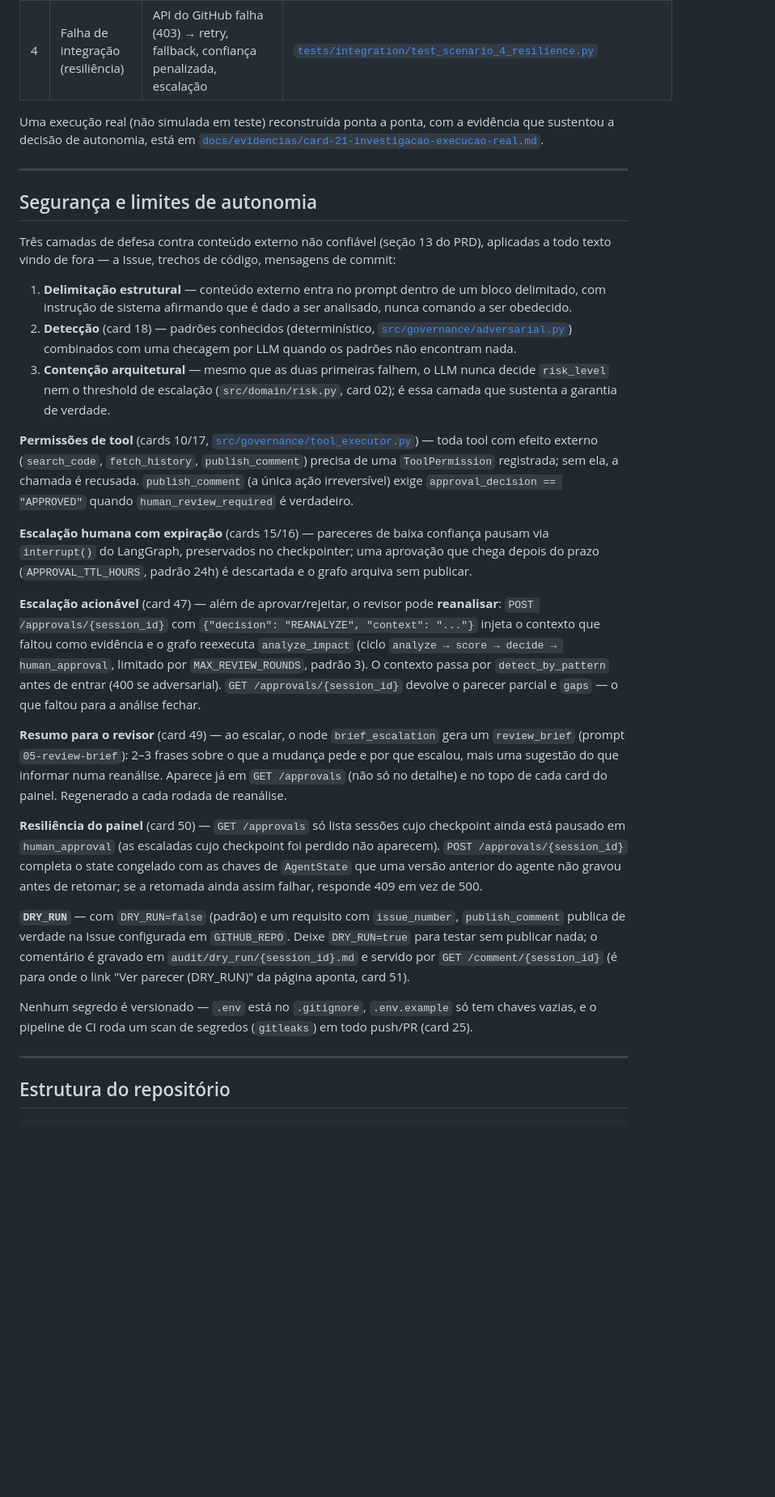
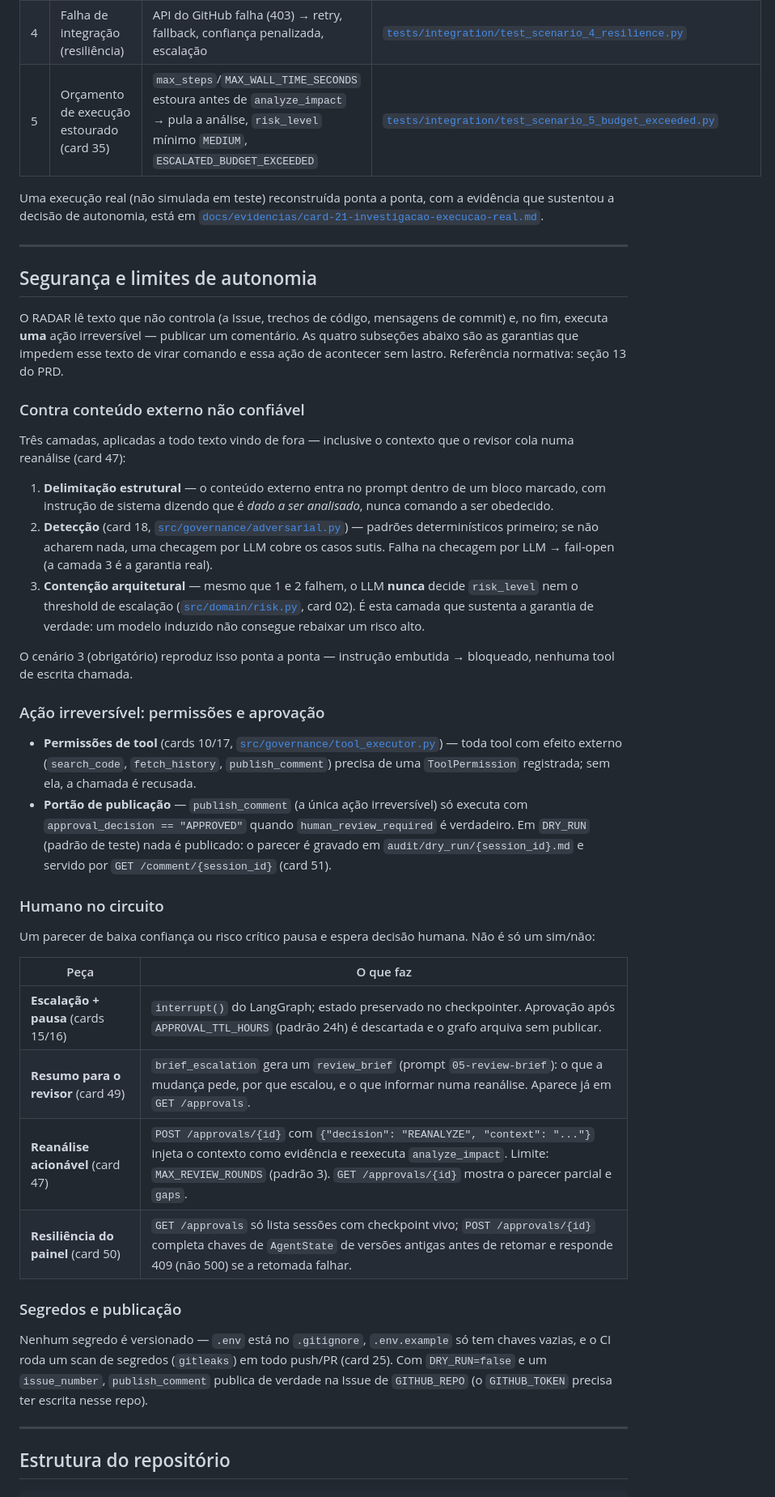
Before and after one commit to scha-chan/radar-impact-agent, a Markdown page: README.md, the part around one of its changes. Shown at 81% size. Drawn GitHub-style; blank space fills up the shorter version.

```diff
--- a/README.md
+++ b/README.md
@@ -210,6 +183,7 @@ Os quatro cenários da seção 12 do PRD, cada um com teste de integração dedi
 | 2 | Risco alto com escalação | Risco `HIGH`, confiança abaixo do threshold → pausa (`interrupt`), aprovação retoma e publica | [`tests/integration/test_scenario_2_high_risk_escalation.py`](tests/integration/test_scenario_2_high_risk_escalation.py) |
 | 3 | Entrada adversarial (obrigatório) | Instrução embutida no requisito ("ignore as regras...") → bloqueado, nenhuma tool de escrita chamada | [`tests/integration/test_scenario_3_adversarial.py`](tests/integration/test_scenario_3_adversarial.py) |
 | 4 | Falha de integração (resiliência) | API do GitHub falha (403) → retry, fallback, confiança penalizada, escalação | [`tests/integration/test_scenario_4_resilience.py`](tests/integration/test_scenario_4_resilience.py) |
+| 5 | Orçamento de execução estourado (card 35) | `max_steps`/`MAX_WALL_TIME_SECONDS` estoura antes de `analyze_impact` → pula a análise, `risk_level` mínimo `MEDIUM`, `ESCALATED_BUDGET_EXCEEDED` | [`tests/integration/test_scenario_5_budget_exceeded.py`](tests/integration/test_scenario_5_budget_exceeded.py) |
 
 Uma execução real (não simulada em teste) reconstruída ponta a ponta, com a evidência que sustentou a decisão de autonomia, está em [`docs/evidencias/card-21-investigacao-execucao-real.md`](docs/evidencias/card-21-investigacao-execucao-real.md).
 
@@ -217,25 +191,37 @@ Uma execução real (não simulada em teste) reconstruída ponta a ponta, com a
 
 ## Segurança e limites de autonomia
 
-Três camadas de defesa contra conteúdo externo não confiável (seção 13 do PRD), aplicadas a todo texto vindo de fora — a Issue, trechos de código, mensagens de commit:
+O RADAR lê texto que não controla (a Issue, trechos de código, mensagens de commit) e, no fim, executa **uma** ação irreversível — publicar um comentário. As quatro subseções abaixo são as garantias que impedem esse texto de virar comando e essa ação de acontecer sem lastro. Referência normativa: seção 13 do PRD.
 
-1. **Delimitação estrutural** — conteúdo externo entra no prompt dentro de um bloco delimitado, com instrução de sistema afirmando que é dado a ser analisado, nunca comando a ser obedecido.
-2. **Detecção** (card 18) — padrões conhecidos (determinístico, [`src/governance/adversarial.py`](src/governance/adversarial.py)) combinados com uma checagem por LLM quando os padrões não encontram nada.
-3. **Contenção arquitetural** — mesmo que as duas primeiras falhem, o LLM nunca decide `risk_level` nem o threshold de escalação (`src/domain/risk.py`, card 02); é essa camada que sustenta a garantia de verdade.
+### Contra conteúdo externo não confiável
 
-**Permissões de tool** (cards 10/17, [`src/governance/tool_executor.py`](src/governance/tool_executor.py)) — toda tool com efeito externo (`search_code`, `fetch_history`, `publish_comment`) precisa de uma `ToolPermission` registrada; sem ela, a chamada é recusada. `publish_comment` (a única ação irreversível) exige `approval_decision == "APPROVED"` quando `human_review_required` é verdadeiro.
+Três camadas, aplicadas a todo texto vindo de fora — inclusive o contexto que o revisor cola numa reanálise (card 47):
 
-**Escalação humana com expiração** (cards 15/16) — pareceres de baixa confiança pausam via `interrupt()` do LangGraph, preservados no checkpointer; uma aprovação que chega depois do prazo (`APPROVAL_TTL_HOURS`, padrão 24h) é descartada e o grafo arquiva sem publicar.
+1. **Delimitação estrutural** — o conteúdo externo entra no prompt dentro de um bloco marcado, com instrução de sistema dizendo que é *dado a ser analisado*, nunca comando a ser obedecido.
+2. **Detecção** (card 18, [`src/governance/adversarial.py`](src/governance/adversarial.py)) — padrões determinísticos primeiro; se não acharem nada, uma checagem por LLM cobre os casos sutis. Falha na checagem por LLM → fail-open (a camada 3 é a garantia real).
+3. **Contenção arquitetural** — mesmo que 1 e 2 falhem, o LLM **nunca** decide `risk_level` nem o threshold de escalação ([`src/domain/risk.py`](src/domain/risk.py), card 02). É esta camada que sustenta a garantia de verdade: um modelo induzido não consegue rebaixar um risco alto.
 
-**Escalação acionável** (card 47) — além de aprovar/rejeitar, o revisor pode **reanalisar**: `POST /approvals/{session_id}` com `{"decision": "REANALYZE", "context": "..."}` injeta o contexto que faltou como evidência e o grafo reexecuta `analyze_impact` (ciclo `analyze → score → decide → human_approval`, limitado por `MAX_REVIEW_ROUNDS`, padrão 3). O contexto passa por `detect_by_pattern` antes de entrar (400 se adversarial). `GET /approvals/{session_id}` devolve o parecer parcial e `gaps` — o que faltou para a análise fechar.
+O cenário 3 (obrigatório) reproduz isso ponta a ponta — instrução embutida → bloqueado, nenhuma tool de escrita chamada.
 
-**Resumo para o revisor** (card 49) — ao escalar, o node `brief_escalation` gera um `review_brief` (prompt `05-review-brief`): 2–3 frases sobre o que a mudança pede e por que escalou, mais uma sugestão do que informar numa reanálise. Aparece já em `GET /approvals` (não só no detalhe) e no topo de cada card do painel. Regenerado a cada rodada de reanálise.
+### Ação irreversível: permissões e aprovação
 
-**Resiliência do painel** (card 50) — `GET /approvals` só lista sessões cujo checkpoint ainda está pausado em `human_approval` (as escaladas cujo checkpoint foi perdido não aparecem). `POST /approvals/{session_id}` completa o state congelado com as chaves de `AgentState` que uma versão anterior do agente não gravou antes de retomar; se a retomada ainda assim falhar, responde 409 em vez de 500.
+- **Permissões de tool** (cards 10/17, [`src/governance/tool_executor.py`](src/governance/tool_executor.py)) — toda tool com efeito externo (`search_code`, `fetch_history`, `publish_comment`) precisa de uma `ToolPermission` registrada; sem ela, a chamada é recusada.
+- **Portão de publicação** — `publish_comment` (a única ação irreversível) só executa com `approval_decision == "APPROVED"` quando `human_review_required` é verdadeiro. Em `DRY_RUN` (padrão de teste) nada é publicado: o parecer é gravado em `audit/dry_run/{session_id}.md` e servido por `GET /comment/{session_id}` (card 51).
 
-**`DRY_RUN`** — com `DRY_RUN=false` (padrão) e um requisito com `issue_number`, `publish_comment` publica de verdade na Issue configurada em `GITHUB_REPO`. Deixe `DRY_RUN=true` para testar sem publicar nada; o comentário é gravado em `audit/dry_run/{session_id}.md` e servido por `GET /comment/{session_id}` (é para onde o link "Ver parecer (DRY_RUN)" da página aponta, card 51).
+### Humano no circuito
 
-Nenhum segredo é versionado — `.env` está no `.gitignore`, `.env.example` só tem chaves vazias, e o pipeline de CI roda um scan de segredos (`gitleaks`) em todo push/PR (card 25).
+Um parecer de baixa confiança ou risco crítico pausa e espera decisão humana. Não é só um sim/não:
+
+| Peça | O que faz |
+|---|---|
+| **Escalação + pausa** (cards 15/16) | `interrupt()` do LangGraph; estado preservado no checkpointer. Aprovação após `APPROVAL_TTL_HOURS` (padrão 24h) é descartada e o grafo arquiva sem publicar. |
+| **Resumo para o revisor** (card 49) | `brief_escalation` gera um `review_brief` (prompt `05-review-brief`): o que a mudança pede, por que escalou, e o que informar numa reanálise. Aparece já em `GET /approvals`. |
+| **Reanálise acionável** (card 47) | `POST /approvals/{id}` com `{"decision": "REANALYZE", "context": "..."}` injeta o contexto como evidência e reexecuta `analyze_impact`. Limite: `MAX_REVIEW_ROUNDS` (padrão 3). `GET /approvals/{id}` mostra o parecer parcial e `gaps`. |
+| **Resiliência do painel** (card 50) | `GET /approvals` só lista sessões com checkpoint vivo; `POST /approvals/{id}` completa chaves de `AgentState` de versões antigas antes de retomar e responde 409 (não 500) se a retomada falhar. |
+
+### Segredos e publicação
+
+Nenhum segredo é versionado — `.env` está no `.gitignore`, `.env.example` só tem chaves vazias, e o CI roda um scan de segredos (`gitleaks`) em todo push/PR (card 25). Com `DRY_RUN=false` e um `issue_number`, `publish_comment` publica de verdade na Issue de `GITHUB_REPO` (o `GITHUB_TOKEN` precisa ter escrita nesse repo).
 
 ---
 
```
Also changed, not shown: other parts of README.md (+56 -77 lines), docs/evidencias/card-32-refinamento-prompt.md (added, +23 -0 lines), docs/prompts/refinamento.md (added, +91 -0 lines).
